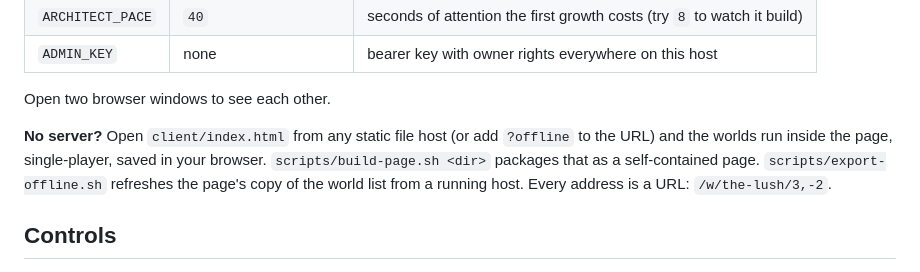
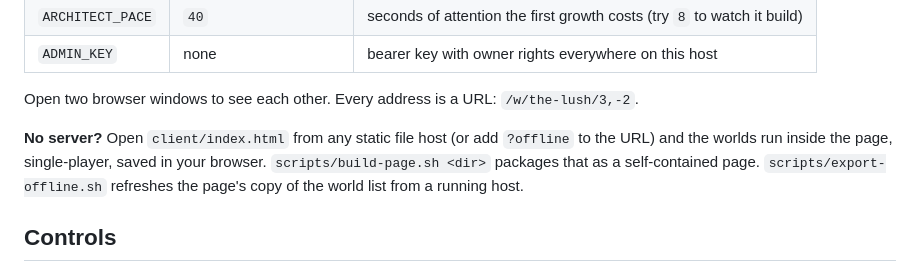
Before and after one commit to staplehorsey/branches, a Markdown page: README.md, the part around the change. Rendered like a GitHub page.

Commit message:
README: keep the address note with the server instructions
Co-Authored-By: Claude Opus 5.5 <noreply@anthropic.com>
Claude-Session: https://claude.ai/code/session_01YZjppzYJ3h2D5gAhAc1P9t

```diff
--- a/README.md
+++ b/README.md
@@ -37,14 +37,14 @@ cargo run --release
 | `ARCHITECT_PACE` | `40` | seconds of attention the first growth costs (try `8` to watch it build) |
 | `ADMIN_KEY` | none | bearer key with owner rights everywhere on this host |
 
-Open two browser windows to see each other.
+Open two browser windows to see each other. Every address is a URL:
+`/w/the-lush/3,-2`.
 
 **No server?** Open `client/index.html` from any static file host (or add
 `?offline` to the URL) and the worlds run inside the page, single-player,
 saved in your browser. `scripts/build-page.sh <dir>` packages that as a
 self-contained page. `scripts/export-offline.sh` refreshes the page's copy
-of the world list from a running host. Every address is a URL:
-`/w/the-lush/3,-2`.
+of the world list from a running host.
 
 ## Controls
 
```
